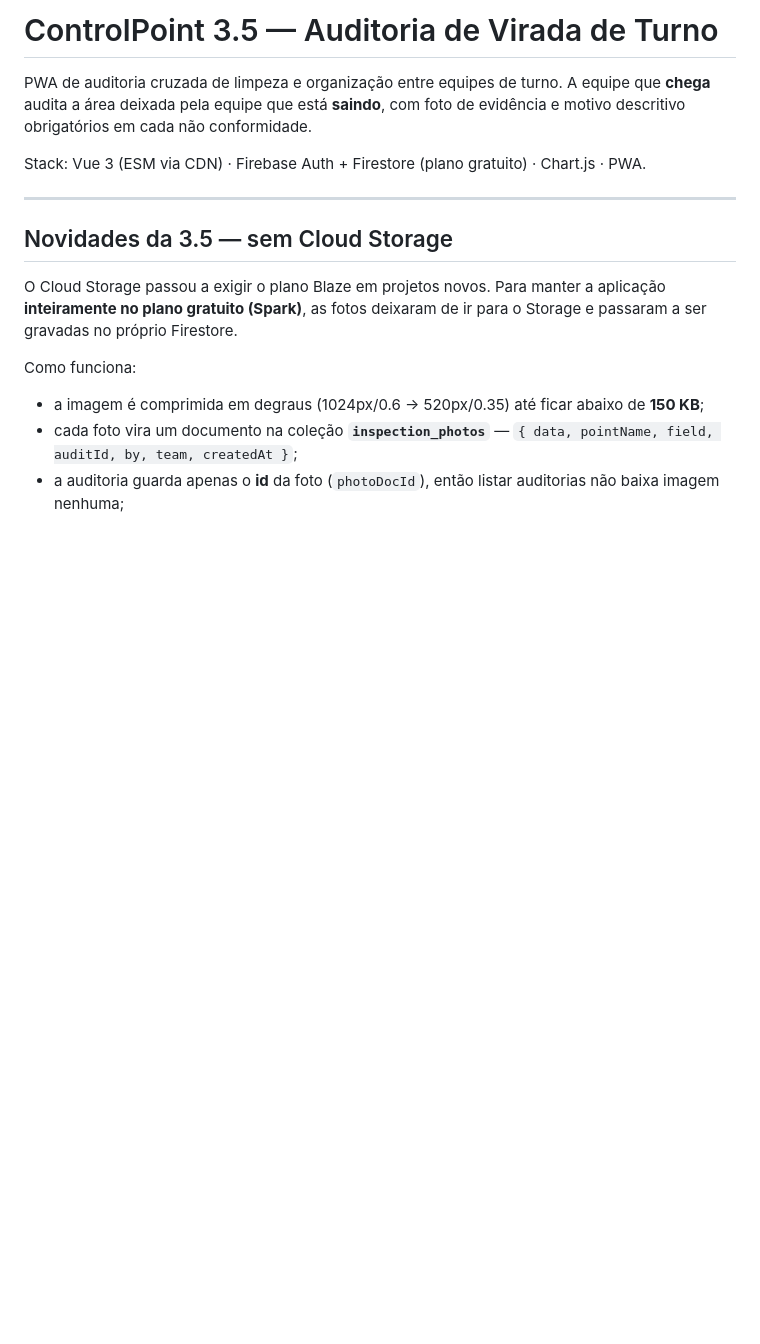
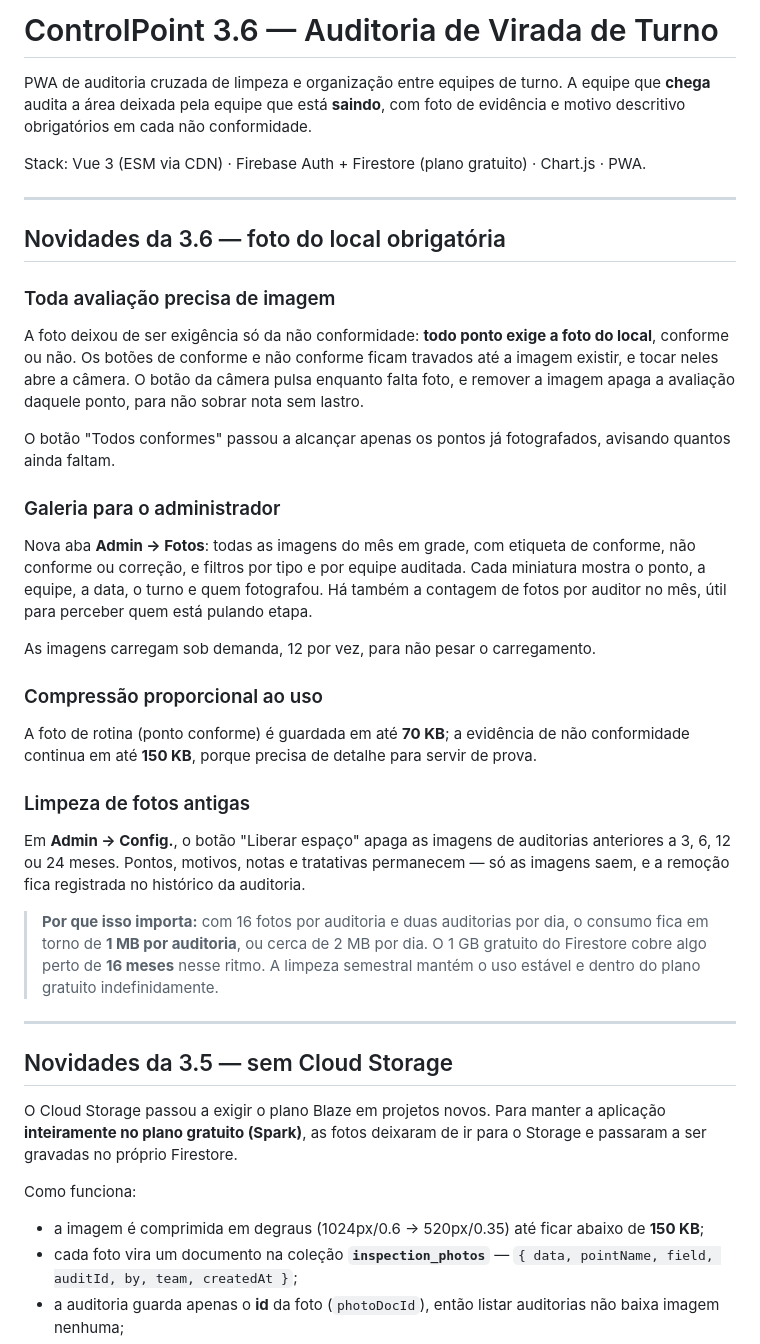
Before and after one commit to jeanthielis/organizacao_limpeza, a Markdown page: README.md, the part around the change. Rendered like a GitHub page; blank space fills up the shorter version.

Commit message:
Update README for ControlPoint to version 3.6
Updated version to 3.6 and added new features regarding photo requirements and admin gallery.

```diff
--- a/README.md
+++ b/README.md
@@ -1,8 +1,30 @@
-# ControlPoint 3.5 — Auditoria de Virada de Turno
+# ControlPoint 3.6 — Auditoria de Virada de Turno
 
 PWA de auditoria cruzada de limpeza e organização entre equipes de turno. A equipe que **chega** audita a área deixada pela equipe que está **saindo**, com foto de evidência e motivo descritivo obrigatórios em cada não conformidade.
 
 Stack: Vue 3 (ESM via CDN) · Firebase Auth + Firestore (plano gratuito) · Chart.js · PWA.
+
+---
+
+## Novidades da 3.6 — foto do local obrigatória
+
+### Toda avaliação precisa de imagem
+A foto deixou de ser exigência só da não conformidade: **todo ponto exige a foto do local**, conforme ou não. Os botões de conforme e não conforme ficam travados até a imagem existir, e tocar neles abre a câmera. O botão da câmera pulsa enquanto falta foto, e remover a imagem apaga a avaliação daquele ponto, para não sobrar nota sem lastro.
+
+O botão "Todos conformes" passou a alcançar apenas os pontos já fotografados, avisando quantos ainda faltam.
+
+### Galeria para o administrador
+Nova aba **Admin → Fotos**: todas as imagens do mês em grade, com etiqueta de conforme, não conforme ou correção, e filtros por tipo e por equipe auditada. Cada miniatura mostra o ponto, a equipe, a data, o turno e quem fotografou. Há também a contagem de fotos por auditor no mês, útil para perceber quem está pulando etapa.
+
+As imagens carregam sob demanda, 12 por vez, para não pesar o carregamento.
+
+### Compressão proporcional ao uso
+A foto de rotina (ponto conforme) é guardada em até **70 KB**; a evidência de não conformidade continua em até **150 KB**, porque precisa de detalhe para servir de prova.
+
+### Limpeza de fotos antigas
+Em **Admin → Config.**, o botão "Liberar espaço" apaga as imagens de auditorias anteriores a 3, 6, 12 ou 24 meses. Pontos, motivos, notas e tratativas permanecem — só as imagens saem, e a remoção fica registrada no histórico da auditoria.
+
+> **Por que isso importa:** com 16 fotos por auditoria e duas auditorias por dia, o consumo fica em torno de **1 MB por auditoria**, ou cerca de 2 MB por dia. O 1 GB gratuito do Firestore cobre algo perto de **16 meses** nesse ritmo. A limpeza semestral mantém o uso estável e dentro do plano gratuito indefinidamente.
 
 ---
 
```
